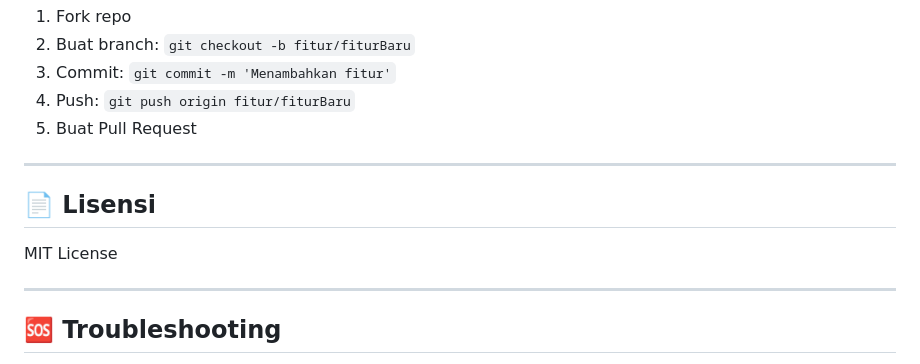
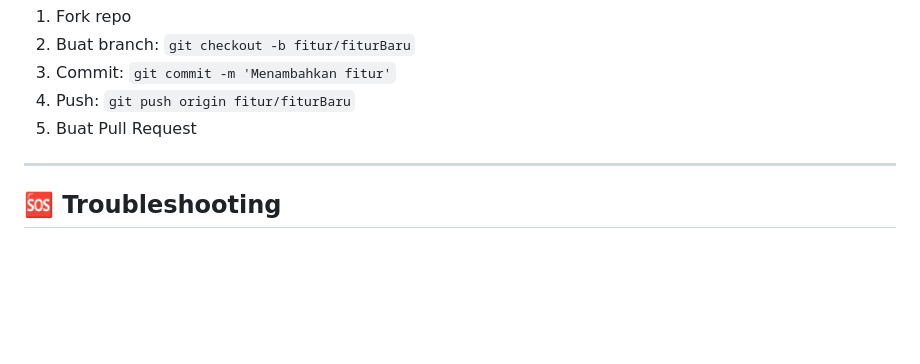
Before and after one commit to fajarihsanh/cvgenerator, a Markdown page: README.md, the part around the change. GitHub-like rendering; blank space fills up the shorter version.

```diff
--- a/README.md
+++ b/README.md
@@ -238,12 +238,6 @@ Akses: [http://localhost:8000/admin/](http://localhost:8000/admin/)
 
 ---
 
-## 📄 Lisensi
-
-MIT License
-
----
-
 ## 🆘 Troubleshooting
 
 * **OAuth Error**: periksa Client ID, Secret, dan URI redirect
```
